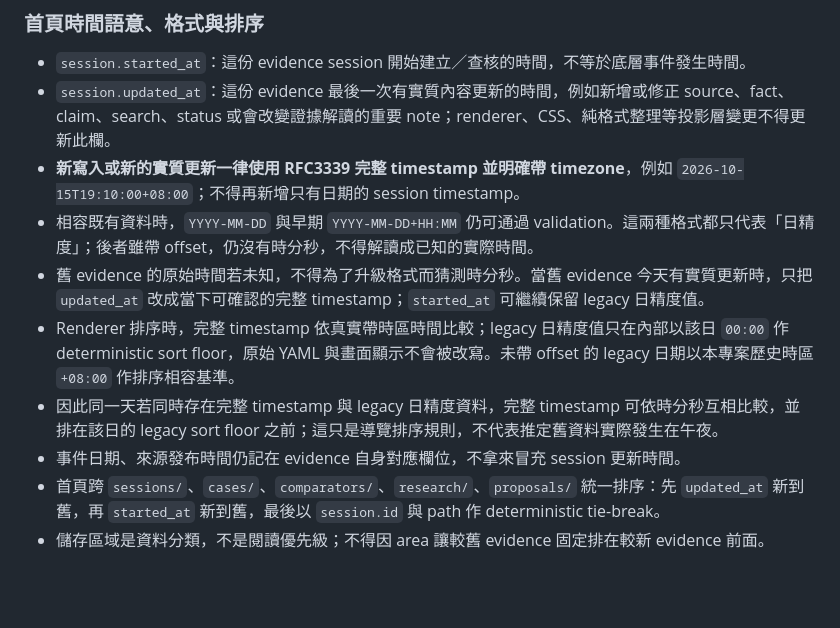
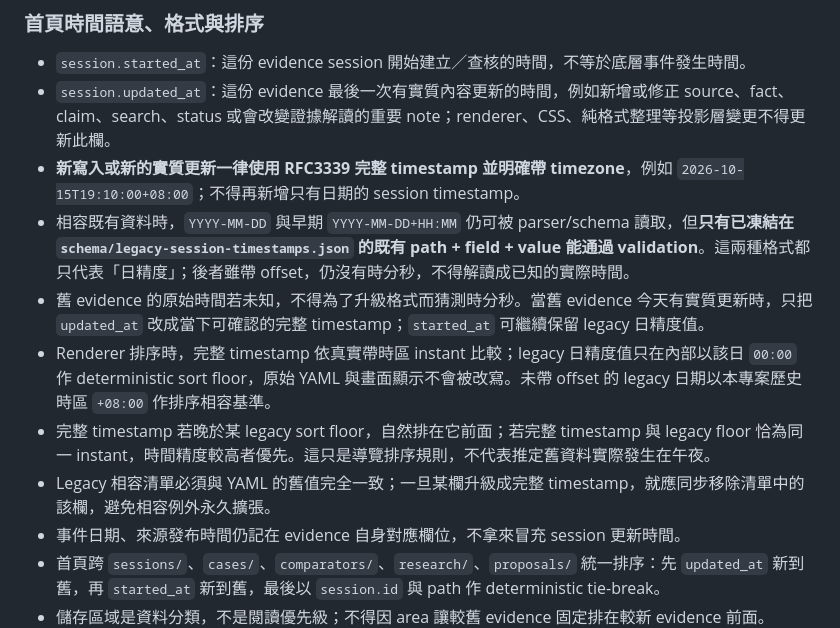
Before and after one commit to lichih/politics-db, a Markdown page: docs/project-workflow.md, the part around the change. GitHub-like rendering; blank space fills up the shorter version.

Commit message:
docs: define frozen timestamp compatibility

```diff
--- a/docs/project-workflow.md
+++ b/docs/project-workflow.md
@@ -101,10 +101,11 @@ HTML 只負責閱讀、導覽、filter 與展開 evidence graph；不得作為
 - `session.started_at`：這份 evidence session 開始建立／查核的時間，不等於底層事件發生時間。
 - `session.updated_at`：這份 evidence 最後一次有實質內容更新的時間，例如新增或修正 source、fact、claim、search、status 或會改變證據解讀的重要 note；renderer、CSS、純格式整理等投影層變更不得更新此欄。
 - **新寫入或新的實質更新一律使用 RFC3339 完整 timestamp 並明確帶 timezone**，例如 `2026-10-15T19:10:00+08:00`；不得再新增只有日期的 session timestamp。
-- 相容既有資料時，`YYYY-MM-DD` 與早期 `YYYY-MM-DD+HH:MM` 仍可通過 validation。這兩種格式都只代表「日精度」；後者雖帶 offset，仍沒有時分秒，不得解讀成已知的實際時間。
+- 相容既有資料時，`YYYY-MM-DD` 與早期 `YYYY-MM-DD+HH:MM` 仍可被 parser/schema 讀取，但**只有已凍結在 `schema/legacy-session-timestamps.json` 的既有 path + field + value 能通過 validation**。這兩種格式都只代表「日精度」；後者雖帶 offset，仍沒有時分秒，不得解讀成已知的實際時間。
 - 舊 evidence 的原始時間若未知，不得為了升級格式而猜測時分秒。當舊 evidence 今天有實質更新時，只把 `updated_at` 改成當下可確認的完整 timestamp；`started_at` 可繼續保留 legacy 日精度值。
-- Renderer 排序時，完整 timestamp 依真實帶時區時間比較；legacy 日精度值只在內部以該日 `00:00` 作 deterministic sort floor，原始 YAML 與畫面顯示不會被改寫。未帶 offset 的 legacy 日期以本專案歷史時區 `+08:00` 作排序相容基準。
-- 因此同一天若同時存在完整 timestamp 與 legacy 日精度資料，完整 timestamp 可依時分秒互相比較，並排在該日的 legacy sort floor 之前；這只是導覽排序規則，不代表推定舊資料實際發生在午夜。
+- Renderer 排序時，完整 timestamp 依真實帶時區 instant 比較；legacy 日精度值只在內部以該日 `00:00` 作 deterministic sort floor，原始 YAML 與畫面顯示不會被改寫。未帶 offset 的 legacy 日期以本專案歷史時區 `+08:00` 作排序相容基準。
+- 完整 timestamp 若晚於某 legacy sort floor，自然排在它前面；若完整 timestamp 與 legacy floor 恰為同一 instant，時間精度較高者優先。這只是導覽排序規則，不代表推定舊資料實際發生在午夜。
+- Legacy 相容清單必須與 YAML 的舊值完全一致；一旦某欄升級成完整 timestamp，就應同步移除清單中的該欄，避免相容例外永久擴張。
 - 事件日期、來源發布時間仍記在 evidence 自身對應欄位，不拿來冒充 session 更新時間。
 - 首頁跨 `sessions/`、`cases/`、`comparators/`、`research/`、`proposals/` 統一排序：先 `updated_at` 新到舊，再 `started_at` 新到舊，最後以 `session.id` 與 path 作 deterministic tie-break。
 - 儲存區域是資料分類，不是閱讀優先級；不得因 area 讓較舊 evidence 固定排在較新 evidence 前面。
```
